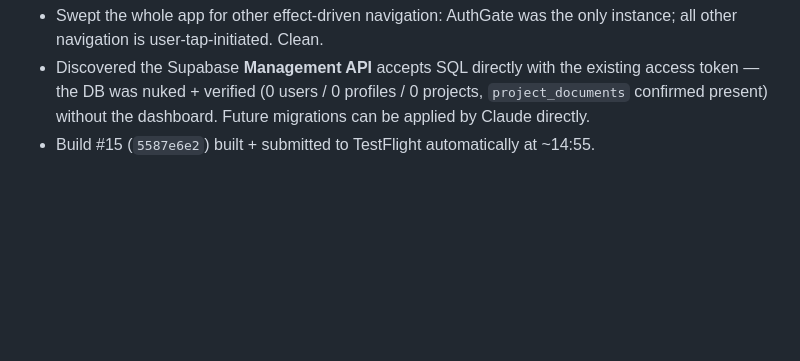
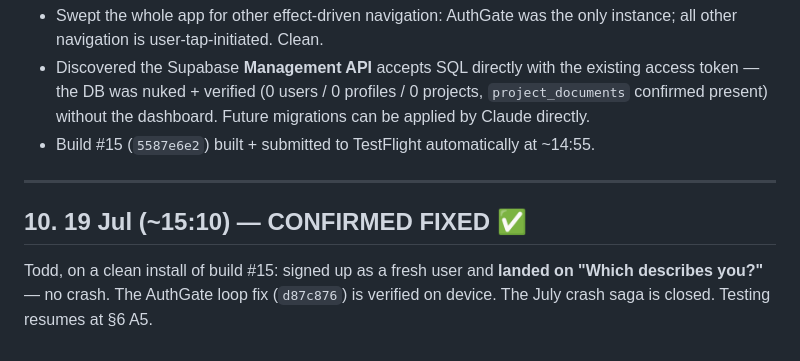
Before and after one commit to TIGDigital/tradesmen-app, a Markdown page: 12_Project_Log.md, the part around the change. Drawn GitHub-style; blank space fills up the shorter version.

Commit message:
docs(log): build #15 verified on device — signup works, saga closed

```diff
--- a/12_Project_Log.md
+++ b/12_Project_Log.md
@@ -243,3 +243,11 @@ crash-log autopsies couldn't.
   0 projects, `project_documents` confirmed present) without the dashboard.
   Future migrations can be applied by Claude directly.
 - Build #15 (`5587e6e2`) built + submitted to TestFlight automatically at ~14:55.
+
+---
+
+## 10. 19 Jul (~15:10) — CONFIRMED FIXED ✅
+
+Todd, on a clean install of build #15: signed up as a fresh user and **landed
+on "Which describes you?"** — no crash. The AuthGate loop fix (`d87c876`) is
+verified on device. The July crash saga is closed. Testing resumes at §6 A5.
```
